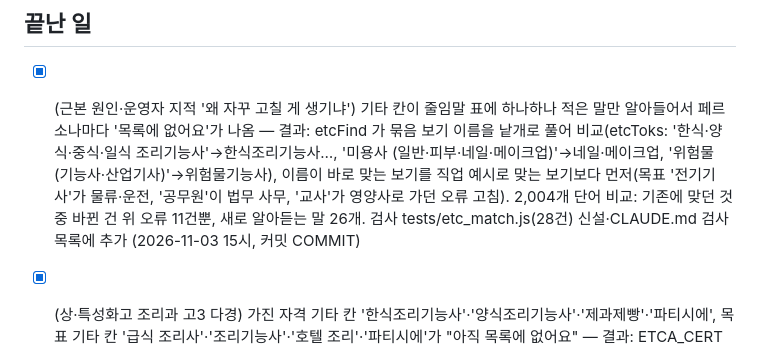
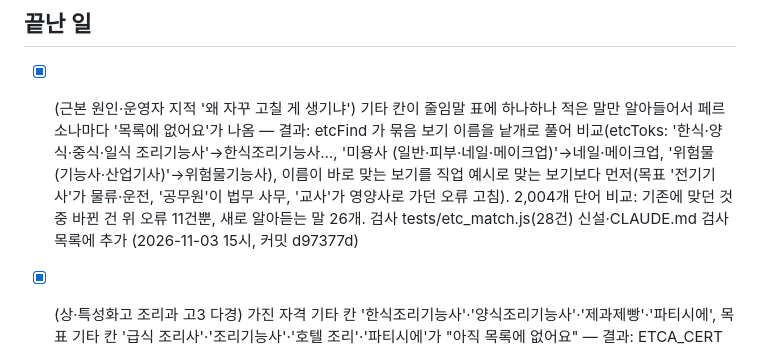
Before and after one commit to pyojigi/pyojigi, a Markdown page: IMPROVE_QUEUE.md, the part around the change. Drawn GitHub-style.

Commit message:
대기열: 끝난 일에 커밋 번호 기록
Co-Authored-By: Claude Opus 5.5 <noreply@anthropic.com>
Claude-Session: https://claude.ai/code/session_01SKfEgUXXs3tWohUAuoGAeM

```diff
--- a/IMPROVE_QUEUE.md
+++ b/IMPROVE_QUEUE.md
@@ -96,7 +96,7 @@
 - [ ] (하·실용음악 고3 예린) cert 기타 칸 '없음' → '다음 업데이트 때 넣을게요' 대신 none 체크, 10대 결과 태그에서 '교대 가능' 빼기, 고3 '돈 지원 0개' 카드 예시가 성인용 청년미래적금
 
 ## 끝난 일
-- [x] (근본 원인·운영자 지적 '왜 자꾸 고칠 게 생기냐') 기타 칸이 줄임말 표에 하나하나 적은 말만 알아들어서 페르소나마다 '목록에 없어요'가 나옴 — 결과: etcFind 가 묶음 보기 이름을 낱개로 풀어 비교(etcToks: '한식·양식·중식·일식 조리기능사'→한식조리기능사…, '미용사 (일반·피부·네일·메이크업)'→네일·메이크업, '위험물 (기능사·산업기사)'→위험물기능사), 이름이 바로 맞는 보기를 직업 예시로 맞는 보기보다 먼저(목표 '전기기사'가 물류·운전, '공무원'이 법무 사무, '교사'가 영양사로 가던 오류 고침). 2,004개 단어 비교: 기존에 맞던 것 중 바뀐 건 위 오류 11건뿐, 새로 알아듣는 말 26개. 검사 tests/etc_match.js(28건) 신설·CLAUDE.md 검사 목록에 추가 (2026-11-03 15시, 커밋 COMMIT)
+- [x] (근본 원인·운영자 지적 '왜 자꾸 고칠 게 생기냐') 기타 칸이 줄임말 표에 하나하나 적은 말만 알아들어서 페르소나마다 '목록에 없어요'가 나옴 — 결과: etcFind 가 묶음 보기 이름을 낱개로 풀어 비교(etcToks: '한식·양식·중식·일식 조리기능사'→한식조리기능사…, '미용사 (일반·피부·네일·메이크업)'→네일·메이크업, '위험물 (기능사·산업기사)'→위험물기능사), 이름이 바로 맞는 보기를 직업 예시로 맞는 보기보다 먼저(목표 '전기기사'가 물류·운전, '공무원'이 법무 사무, '교사'가 영양사로 가던 오류 고침). 2,004개 단어 비교: 기존에 맞던 것 중 바뀐 건 위 오류 11건뿐, 새로 알아듣는 말 26개. 검사 tests/etc_match.js(28건) 신설·CLAUDE.md 검사 목록에 추가 (2026-11-03 15시, 커밋 d97377d)
 - [x] (상·특성화고 조리과 고3 다경) 가진 자격 기타 칸 '한식조리기능사'·'양식조리기능사'·'제과제빵'·'파티시에', 목표 기타 칸 '급식 조리사'·'조리기능사'·'호텔 조리'·'파티시에'가 "아직 목록에 없어요" — 결과: ETCA_CERT 에 한식·양식·중식·일식조리·조리기능사·조리사→조리기능사 칸, 제과·제빵·파티시에→제과·제빵기능사 칸, 목표 전용 줄임말 표 ETCA_GOAL(조리·요리사·셰프·제과·제빵·파티시에→요리·제빵·바리스타, cur 에는 안 섞임), ETCA_CUR 조리·제과·제빵→매장. 실제 화면 함수로 확인(게임 개발·2종 소형·컴활 등 기존 결과 그대로) (2026-11-03 14시, 커밋 a2ae0bb)
 - [x] (상·게임 개발 꿈꾸는 고2 건우) 목표 기타 칸 '게임 개발'·'게임 프로그래머'·'유니티'가 "목록에 없어요", 한 줄 고민의 게임 개발 꿈이 어떤 길로도 안 이어짐, 유니티 해 본 고2에게 '엔트리·스크래치' → ETCA 에 게임개발·게임프로그래·게임클라이언트·게임서버·게임엔진·유니티·언리얼→IT, 게임기획→콘텐츠, FREEKW it 에 게임 개발·만들·제작·유니티·언리얼, mkt 에 게임 기획, JOBS.it 에 '게임 프로그래머', 게임 답 문구를 '처음엔 엔트리·스크래치, 유니티·언리얼을 만져 봤다면 작은 게임 하나 끝까지 완성 = 가장 강한 포트폴리오'로 (2026-11-02 14시, 7de87ac)
 - [x] (상·간호학과 지수) 면허 없는 간호학과 2학년(재학 중)에게 '교대 없는 보건·의료직'이 1~2순위·'준비 3개월·6개월째 첫 월급'(실제는 졸업+국가시험 먼저) → 재학 중(col)이면 면허(c_hcl) 있을 때만 hcl, 전공 안 맞음·다른 분야 원함이면 간호사(nur)도 막음, tests/logic.js 에 두 검사 추가 — 검사 전부 통과(오류 0건·통과 2000·전공 100%) (2026-11-01 14시, d5a2bda)
```
